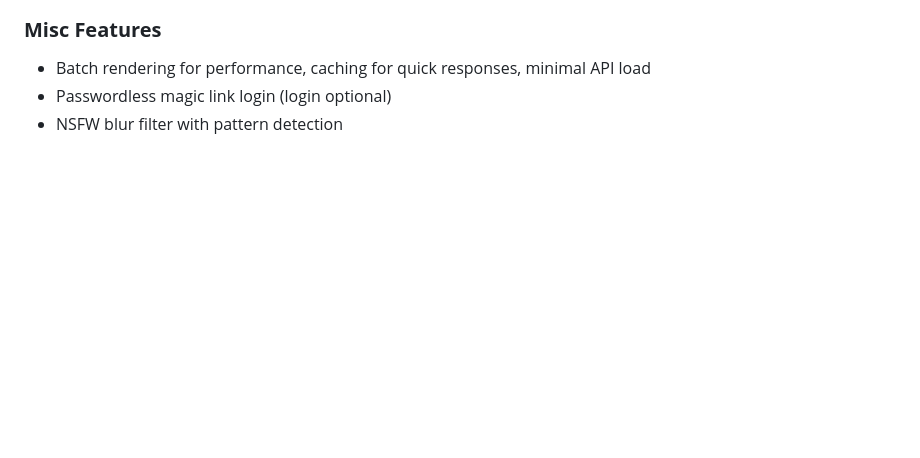
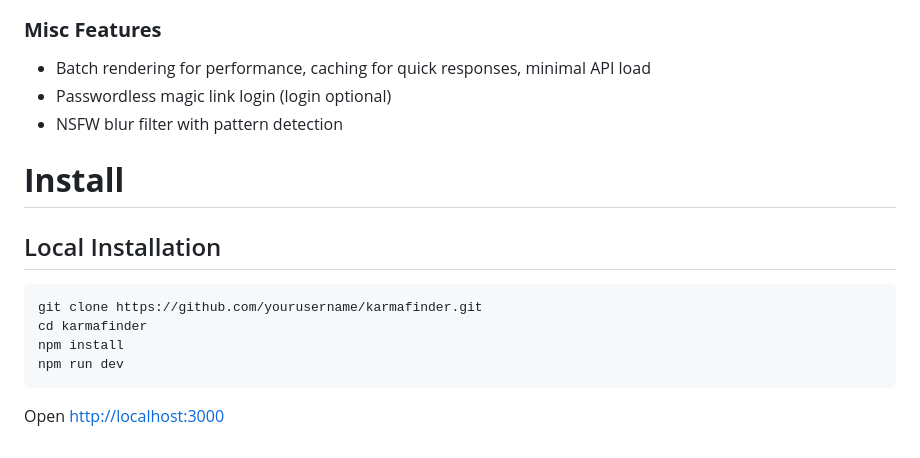
Before and after one commit to hawaiichair23/KarmaFinder, a Markdown page: README.md, the part around the change. Rendered like a GitHub page; blank space fills up the shorter version.

````diff
--- a/README.md
+++ b/README.md
@@ -72,3 +72,14 @@
 - Batch rendering for performance, caching for quick responses, minimal API load
 - Passwordless magic link login (login optional)
 - NSFW blur filter with pattern detection
+
+# **Install**
+## Local Installation
+```bash
+git clone https://github.com/yourusername/karmafinder.git
+cd karmafinder
+npm install
+npm run dev
+```
+
+Open [http://localhost:3000](http://localhost:3000)
````
